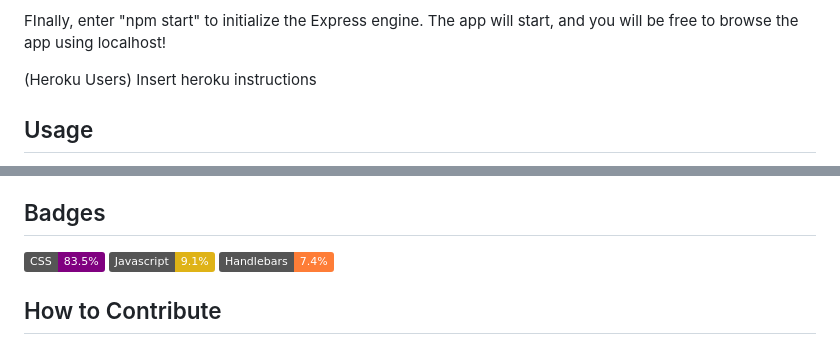
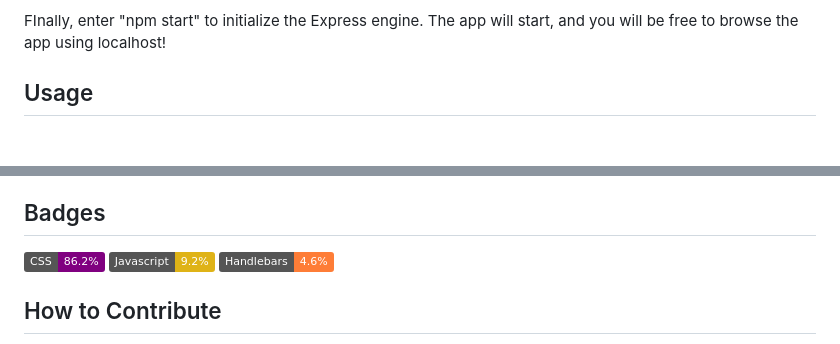
Before and after one commit to kalaniJ94/Project_Hyperdrive, a Markdown page: README.md, 2 parts joined by grey strips. GitHub-like rendering; badges without logos; blank space fills up the shorter version.

```diff
--- a/README.md
+++ b/README.md
@@ -69,8 +69,7 @@ To start this app for the first time, you will need to access mysql, and begin y
 
 FInally, enter "npm start" to initialize the Express engine. The app will start, and you will be free to browse the app using localhost!
 
-(Heroku Users)
-Insert heroku instructions
+
 
 ## Usage
 
@@ -127,9 +126,9 @@ SOFTWARE.
 
 ## Badges
 
-![Static Badge](https://img.shields.io/badge/CSS-83.5%-purple)
-![Static Badge](https://img.shields.io/badge/Javascript-9.1%-yellow)
-![Static Badge](https://img.shields.io/badge/Handlebars-7.4%-orange)
+![Static Badge](https://img.shields.io/badge/CSS-86.2%-purple)
+![Static Badge](https://img.shields.io/badge/Javascript-9.2%-yellow)
+![Static Badge](https://img.shields.io/badge/Handlebars-4.6%-orange)
 
 
 ## How to Contribute
```
